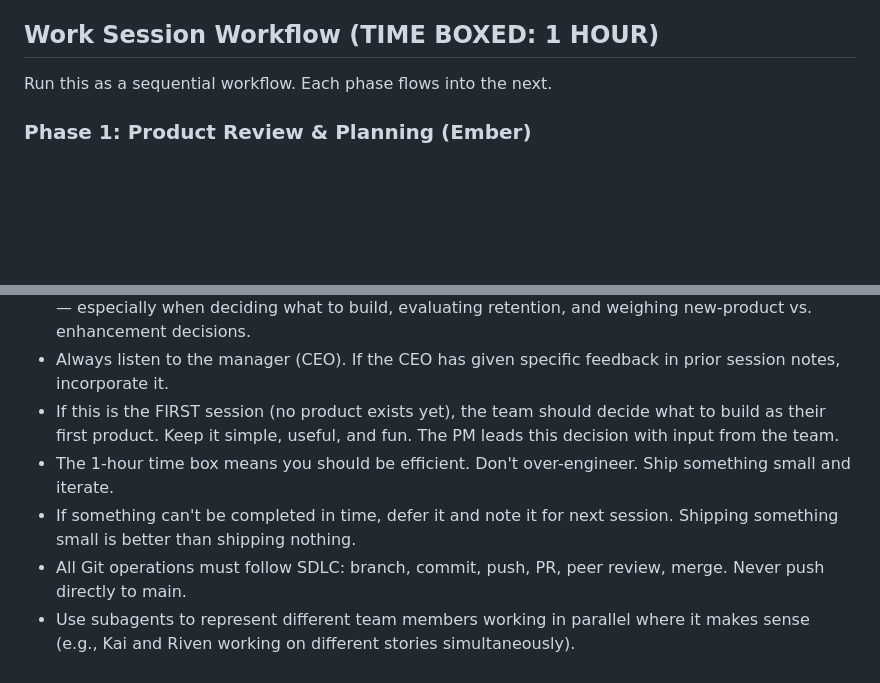
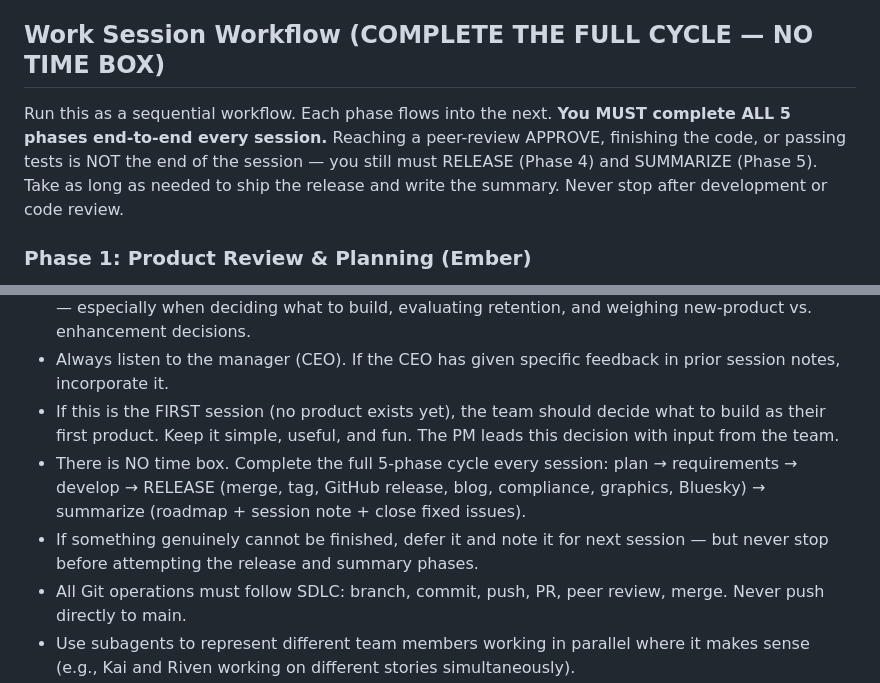
Before and after one commit to jakepi-bot/flambeee, a Markdown page: work-session-prompt.md, 2 parts joined by grey strips. Rendered like a GitHub page; blank space fills up the shorter version.

Commit message:
Work session: remove 1-hour time box, require full 5-phase cycle (#17)
Co-authored-by: jakepi-bot <jakepi-bot@users.noreply.github.com>

```diff
--- a/work-session-prompt.md
+++ b/work-session-prompt.md
@@ -34,9 +34,9 @@ Read `team/personas.md` and `team/culture.md` from the repo for full personas. S
 - All communication uses the CEO's tone of voice: direct, technically precise, no filler, dry humor, exact with numbers
 - SDLC compliance: branches, PRs, code review, never push directly to main
 
-## Work Session Workflow (TIME BOXED: 1 HOUR)
+## Work Session Workflow (COMPLETE THE FULL CYCLE — NO TIME BOX)
 
-Run this as a sequential workflow. Each phase flows into the next.
+Run this as a sequential workflow. Each phase flows into the next. **You MUST complete ALL 5 phases end-to-end every session.** Reaching a peer-review APPROVE, finishing the code, or passing tests is NOT the end of the session — you still must RELEASE (Phase 4) and SUMMARIZE (Phase 5). Take as long as needed to ship the release and write the summary. Never stop after development or code review.
 
 ### Phase 1: Product Review & Planning (Ember)
 
@@ -130,8 +130,8 @@ Between sessions, Ember acts as community manager on a daily cadence (every 3 ho
 - **PMF grounding (Ember):** Consult `memory/flambeee-pmf-notes.md` (workspace) on Product/Market Fit — especially when deciding what to build, evaluating retention, and weighing new-product vs. enhancement decisions.
 - Always listen to the manager (CEO). If the CEO has given specific feedback in prior session notes, incorporate it.
 - If this is the FIRST session (no product exists yet), the team should decide what to build as their first product. Keep it simple, useful, and fun. The PM leads this decision with input from the team.
-- The 1-hour time box means you should be efficient. Don't over-engineer. Ship something small and iterate.
-- If something can't be completed in time, defer it and note it for next session. Shipping something small is better than shipping nothing.
+- There is NO time box. Complete the full 5-phase cycle every session: plan → requirements → develop → RELEASE (merge, tag, GitHub release, blog, compliance, graphics, Bluesky) → summarize (roadmap + session note + close fixed issues).
+- If something genuinely cannot be finished, defer it and note it for next session — but never stop before attempting the release and summary phases.
 - All Git operations must follow SDLC: branch, commit, push, PR, peer review, merge. Never push directly to main.
 - Use subagents to represent different team members working in parallel where it makes sense (e.g., Kai and Riven working on different stories simultaneously).
 - Discord notification: after the session completes, send a summary to Jake via Discord DM (channel: discord, to: 156804918412443648) with the version released and a one-line summary.
```
